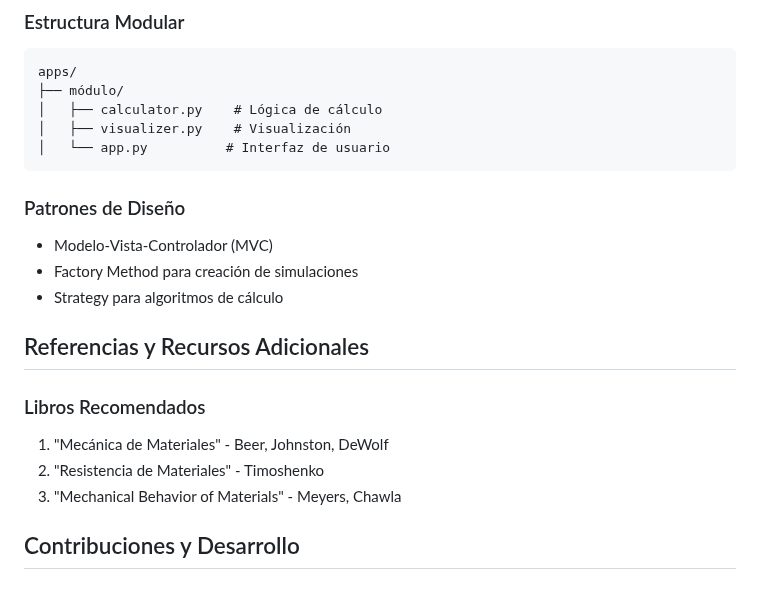
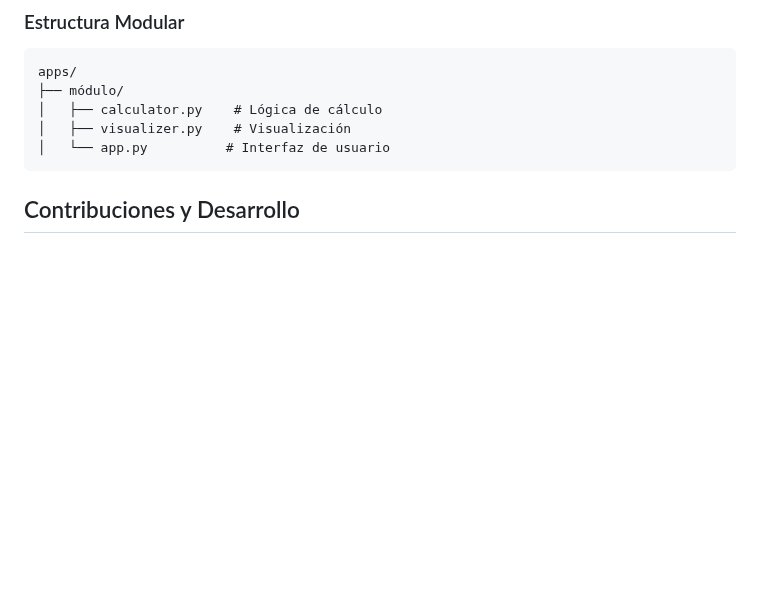
Before and after one commit to Avel1956/Simul_Solids, a Markdown page: README.md, the part around the change. Rendered like a GitHub page; blank space fills up the shorter version.

````diff
--- a/README.md
+++ b/README.md
@@ -175,17 +175,6 @@ apps/
 │   └── app.py          # Interfaz de usuario
 ```
 
-### Patrones de Diseño
-- Modelo-Vista-Controlador (MVC)
-- Factory Method para creación de simulaciones
-- Strategy para algoritmos de cálculo
-
-## Referencias y Recursos Adicionales
-
-### Libros Recomendados
-1. "Mecánica de Materiales" - Beer, Johnston, DeWolf
-2. "Resistencia de Materiales" - Timoshenko
-3. "Mechanical Behavior of Materials" - Meyers, Chawla
 
 
 ## Contribuciones y Desarrollo
````
